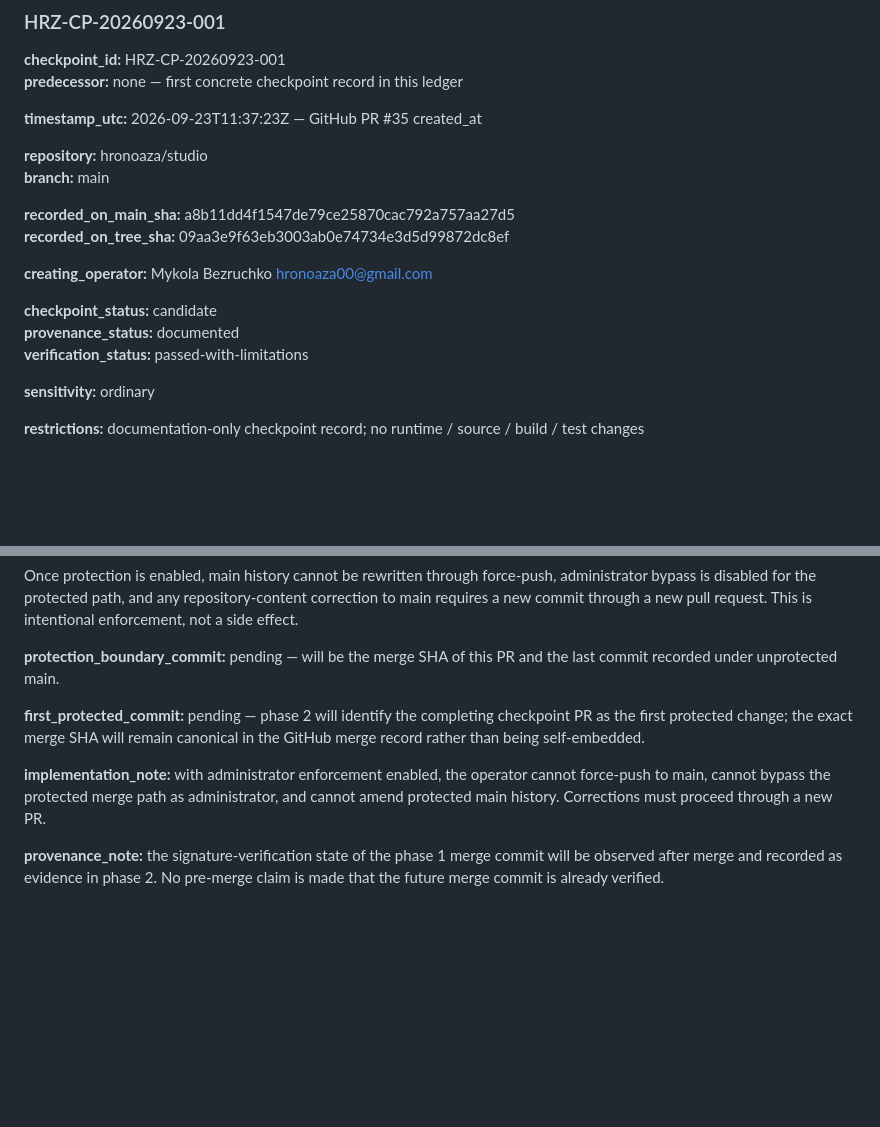
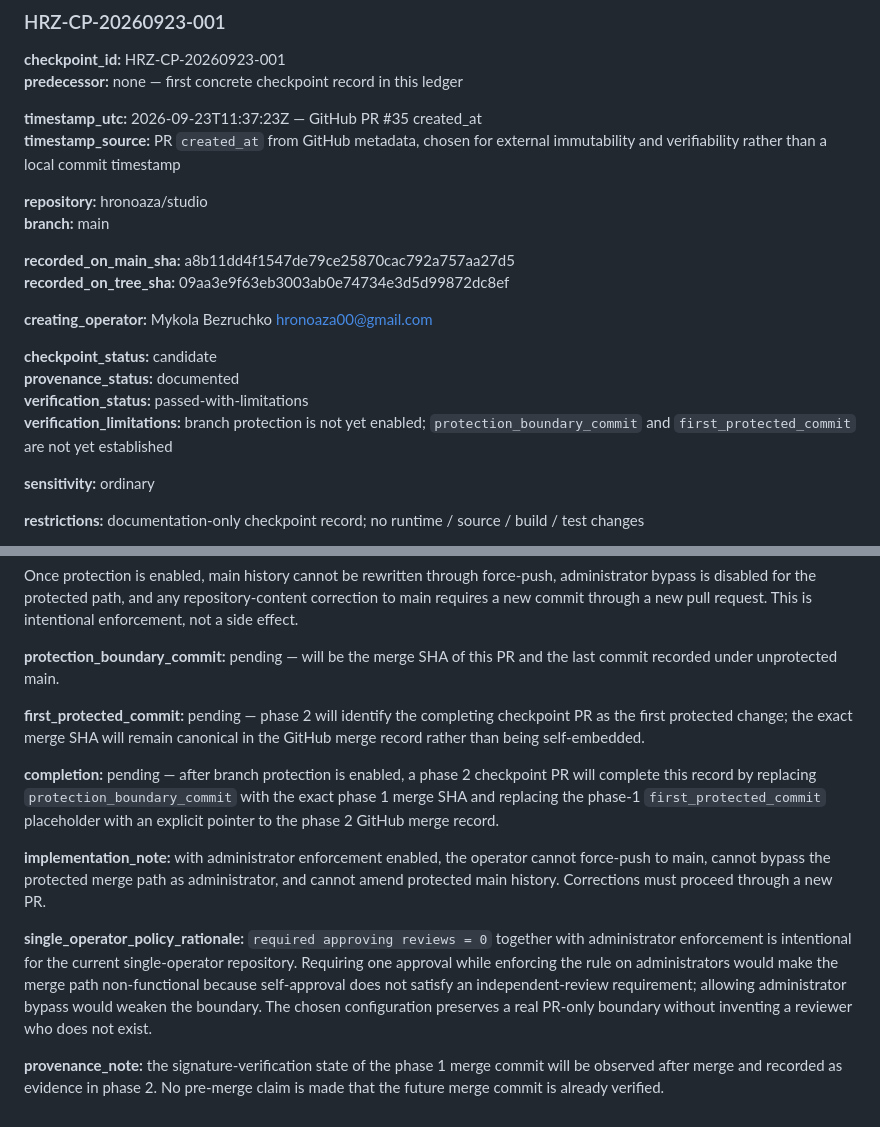
Before and after one commit to hronoaza/studio, a Markdown page: CHECKPOINTS.md, 2 parts joined by grey strips. Drawn GitHub-style; blank space fills up the shorter version.

Commit message:
docs: clarify checkpoint completion and protection rationale

```diff
--- a/CHECKPOINTS.md
+++ b/CHECKPOINTS.md
@@ -221,6 +221,7 @@ A checkpoint that cannot practically be restored should not be treated as a stro
 **predecessor:** none — first concrete checkpoint record in this ledger
 
 **timestamp_utc:** 2026-09-23T11:37:23Z — GitHub PR #35 created_at
+**timestamp_source:** PR `created_at` from GitHub metadata, chosen for external immutability and verifiability rather than a local commit timestamp
 
 **repository:** hronoaza/studio
 **branch:** main
@@ -233,6 +234,7 @@ A checkpoint that cannot practically be restored should not be treated as a stro
 **checkpoint_status:** candidate
 **provenance_status:** documented
 **verification_status:** passed-with-limitations
+**verification_limitations:** branch protection is not yet enabled; `protection_boundary_commit` and `first_protected_commit` are not yet established
 
 **sensitivity:** ordinary
 
@@ -273,6 +275,10 @@ Once protection is enabled, main history cannot be rewritten through force-push,
 
 **first_protected_commit:** pending — phase 2 will identify the completing checkpoint PR as the first protected change; the exact merge SHA will remain canonical in the GitHub merge record rather than being self-embedded.
 
+**completion:** pending — after branch protection is enabled, a phase 2 checkpoint PR will complete this record by replacing `protection_boundary_commit` with the exact phase 1 merge SHA and replacing the phase-1 `first_protected_commit` placeholder with an explicit pointer to the phase 2 GitHub merge record.
+
 **implementation_note:** with administrator enforcement enabled, the operator cannot force-push to main, cannot bypass the protected merge path as administrator, and cannot amend protected main history. Corrections must proceed through a new PR.
 
+**single_operator_policy_rationale:** `required approving reviews = 0` together with administrator enforcement is intentional for the current single-operator repository. Requiring one approval while enforcing the rule on administrators would make the merge path non-functional because self-approval does not satisfy an independent-review requirement; allowing administrator bypass would weaken the boundary. The chosen configuration preserves a real PR-only boundary without inventing a reviewer who does not exist.
+
 **provenance_note:** the signature-verification state of the phase 1 merge commit will be observed after merge and recorded as evidence in phase 2. No pre-merge claim is made that the future merge commit is already verified.
```
